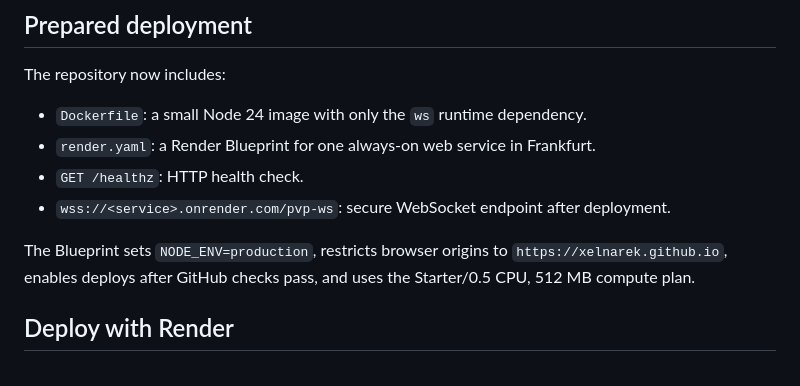
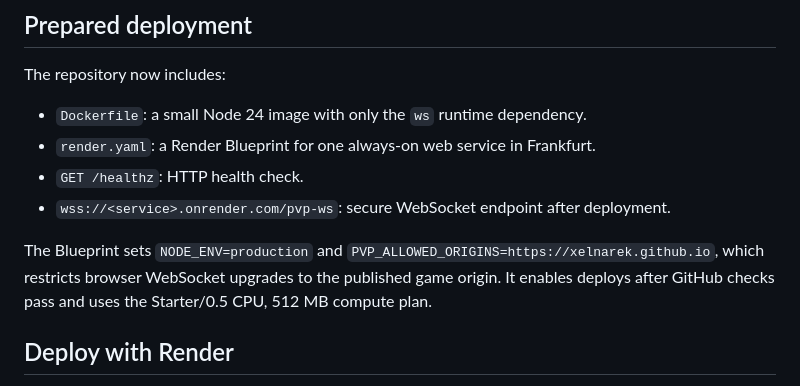
Before and after one commit to xelnarek/max-flix-22, a Markdown page: docs/PVP_SERVER_DEPLOYMENT.md, the part around the change. Drawn GitHub-style.

Commit message:
Document the exact PvP allowed-origin setting

```diff
--- a/docs/PVP_SERVER_DEPLOYMENT.md
+++ b/docs/PVP_SERVER_DEPLOYMENT.md
@@ -11,7 +11,7 @@ The repository now includes:
 - `GET /healthz`: HTTP health check.
 - `wss://<service>.onrender.com/pvp-ws`: secure WebSocket endpoint after deployment.
 
-The Blueprint sets `NODE_ENV=production`, restricts browser origins to `https://xelnarek.github.io`, enables deploys after GitHub checks pass, and uses the Starter/0.5 CPU, 512 MB compute plan.
+The Blueprint sets `NODE_ENV=production` and `PVP_ALLOWED_ORIGINS=https://xelnarek.github.io`, which restricts browser WebSocket upgrades to the published game origin. It enables deploys after GitHub checks pass and uses the Starter/0.5 CPU, 512 MB compute plan.
 
 ## Deploy with Render
 
```
